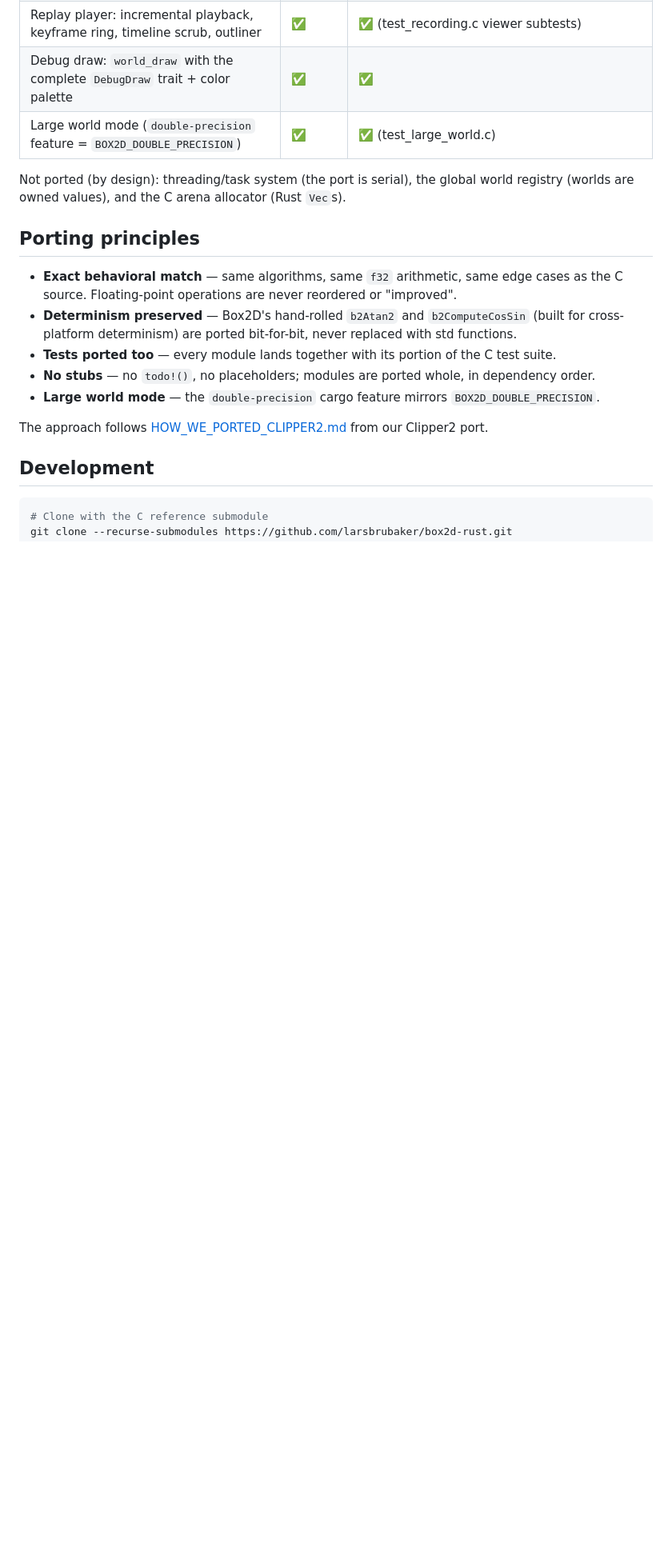
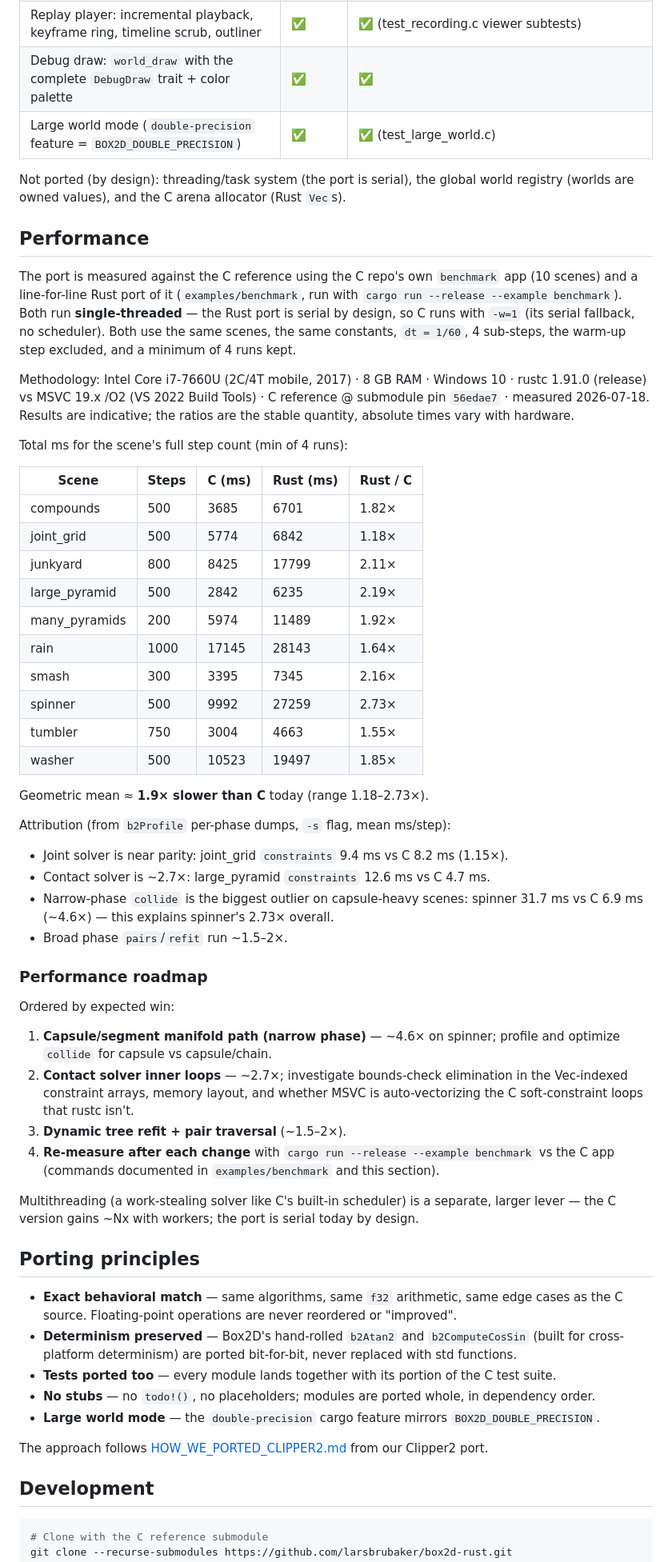
Before and after one commit to larsbrubaker/box2d-rust, a Markdown page: README.md, the part around the change. Shown at 80% size. Drawn GitHub-style; blank space fills up the shorter version.

Commit message:
Add Performance section: Rust vs C head-to-head results and roadmap
Serial-vs-serial comparison using the C benchmark app and its Rust
port (examples/benchmark): geomean 1.9x slower today, joint solver at
parity, capsule narrow phase and contact solver the top roadmap items.

Co-Authored-By: Claude Fable 5 <noreply@anthropic.com>

```diff
--- a/README.md
+++ b/README.md
@@ -46,6 +46,61 @@ Every portable module of the Box2D v3.1 C source is ported, together with the C
 
 Not ported (by design): threading/task system (the port is serial), the global world
 registry (worlds are owned values), and the C arena allocator (Rust `Vec`s).
+
+## Performance
+
+The port is measured against the C reference using the C repo's own `benchmark` app (10
+scenes) and a line-for-line Rust port of it (`examples/benchmark`, run with
+`cargo run --release --example benchmark`). Both run **single-threaded** — the Rust port is
+serial by design, so C runs with `-w=1` (its serial fallback, no scheduler). Both use the
+same scenes, the same constants, `dt = 1/60`, 4 sub-steps, the warm-up step excluded, and a
+minimum of 4 runs kept.
+
+Methodology: Intel Core i7-7660U (2C/4T mobile, 2017) · 8 GB RAM · Windows 10 · rustc 1.91.0
+(release) vs MSVC 19.x /O2 (VS 2022 Build Tools) · C reference @ submodule pin `56edae7` ·
+measured 2026-07-18. Results are indicative; the ratios are the stable quantity, absolute
+times vary with hardware.
+
+Total ms for the scene's full step count (min of 4 runs):
+
+| Scene | Steps | C (ms) | Rust (ms) | Rust / C |
+|---|---|---|---|---|
+| compounds | 500 | 3685 | 6701 | 1.82× |
+| joint_grid | 500 | 5774 | 6842 | 1.18× |
+| junkyard | 800 | 8425 | 17799 | 2.11× |
+| large_pyramid | 500 | 2842 | 6235 | 2.19× |
+| many_pyramids | 200 | 5974 | 11489 | 1.92× |
+| rain | 1000 | 17145 | 28143 | 1.64× |
+| smash | 300 | 3395 | 7345 | 2.16× |
+| spinner | 500 | 9992 | 27259 | 2.73× |
+| tumbler | 750 | 3004 | 4663 | 1.55× |
+| washer | 500 | 10523 | 19497 | 1.85× |
+
+Geometric mean ≈ **1.9× slower than C** today (range 1.18–2.73×).
+
+Attribution (from `b2Profile` per-phase dumps, `-s` flag, mean ms/step):
+
+- Joint solver is near parity: joint_grid `constraints` 9.4 ms vs C 8.2 ms (1.15×).
+- Contact solver is ~2.7×: large_pyramid `constraints` 12.6 ms vs C 4.7 ms.
+- Narrow-phase `collide` is the biggest outlier on capsule-heavy scenes: spinner 31.7 ms vs
+  C 6.9 ms (~4.6×) — this explains spinner's 2.73× overall.
+- Broad phase `pairs`/`refit` run ~1.5–2×.
+
+### Performance roadmap
+
+Ordered by expected win:
+
+1. **Capsule/segment manifold path (narrow phase)** — ~4.6× on spinner; profile and optimize
+   `collide` for capsule vs capsule/chain.
+2. **Contact solver inner loops** — ~2.7×; investigate bounds-check elimination in the
+   Vec-indexed constraint arrays, memory layout, and whether MSVC is auto-vectorizing the C
+   soft-constraint loops that rustc isn't.
+3. **Dynamic tree refit + pair traversal** (~1.5–2×).
+4. **Re-measure after each change** with `cargo run --release --example benchmark` vs the C
+   app (commands documented in `examples/benchmark` and this section).
+
+Multithreading (a work-stealing solver like C's built-in scheduler) is a separate, larger
+lever — the C version gains ~Nx with workers; the port is serial today by design.
 
 ## Porting principles
 
```
Also changed, not shown: todo.md (+15 -0 lines).
